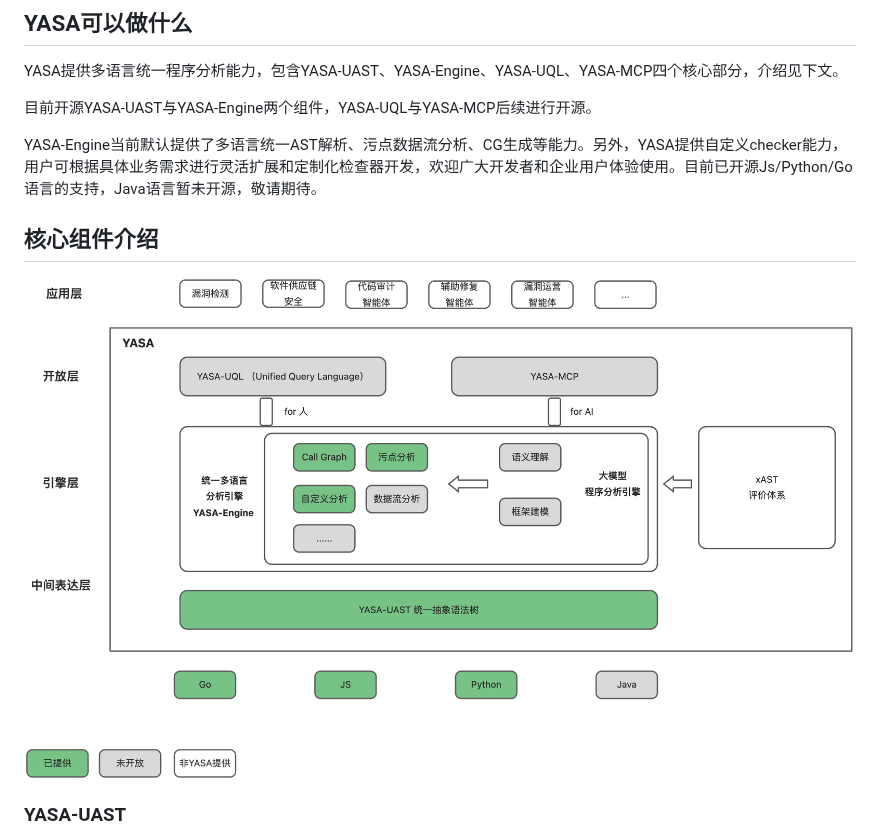
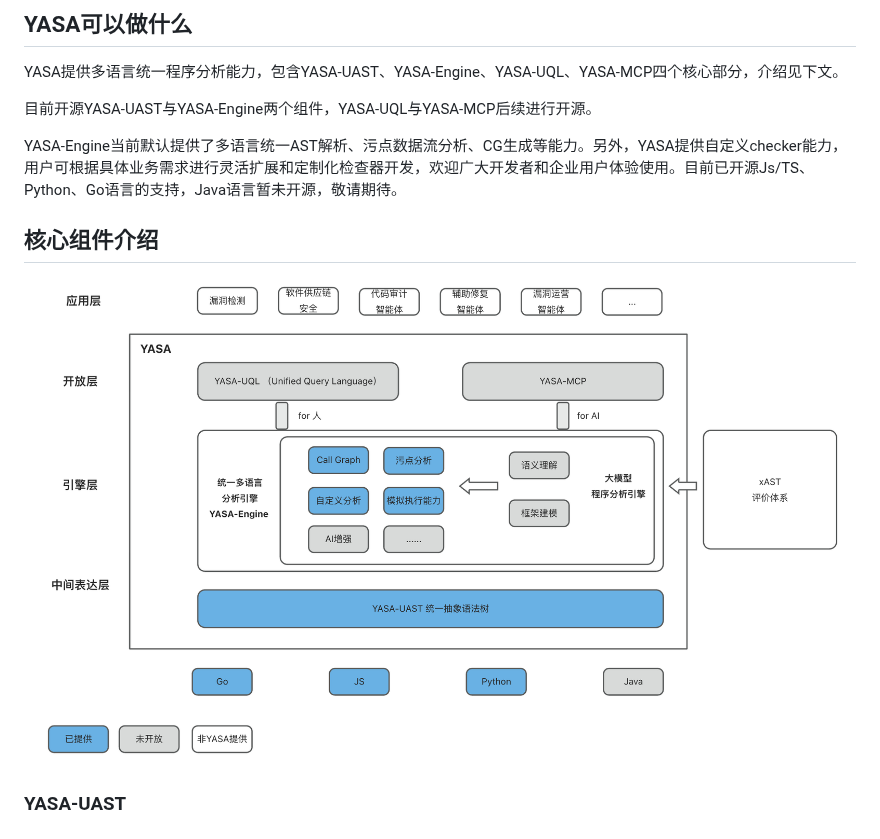
Before and after one commit to antgroup/YASA-Engine, a Markdown page: README_ch.md, the part around the change. GitHub-like rendering; pictures changed too: folder-img/Structure.png.

```diff
--- a/README_ch.md
+++ b/README_ch.md
@@ -20,7 +20,7 @@ YASA提供多语言统一程序分析能力，包含YASA-UAST、YASA-Engine、YA
 
 目前开源YASA-UAST与YASA-Engine两个组件，YASA-UQL与YASA-MCP后续进行开源。
 
-YASA-Engine当前默认提供了多语言统一AST解析、污点数据流分析、CG生成等能力。另外，YASA提供自定义checker能力，用户可根据具体业务需求进行灵活扩展和定制化检查器开发，欢迎广大开发者和企业用户体验使用。目前已开源Js/Python/Go语言的支持，Java语言暂未开源，敬请期待。
+YASA-Engine当前默认提供了多语言统一AST解析、污点数据流分析、CG生成等能力。另外，YASA提供自定义checker能力，用户可根据具体业务需求进行灵活扩展和定制化检查器开发，欢迎广大开发者和企业用户体验使用。目前已开源Js/TS、Python、Go语言的支持，Java语言暂未开源，敬请期待。
 
 ## 核心组件介绍
 <img src="folder-img/Structure.png"  />
```
Also changed, not shown: README.md (+4 -4 lines).
